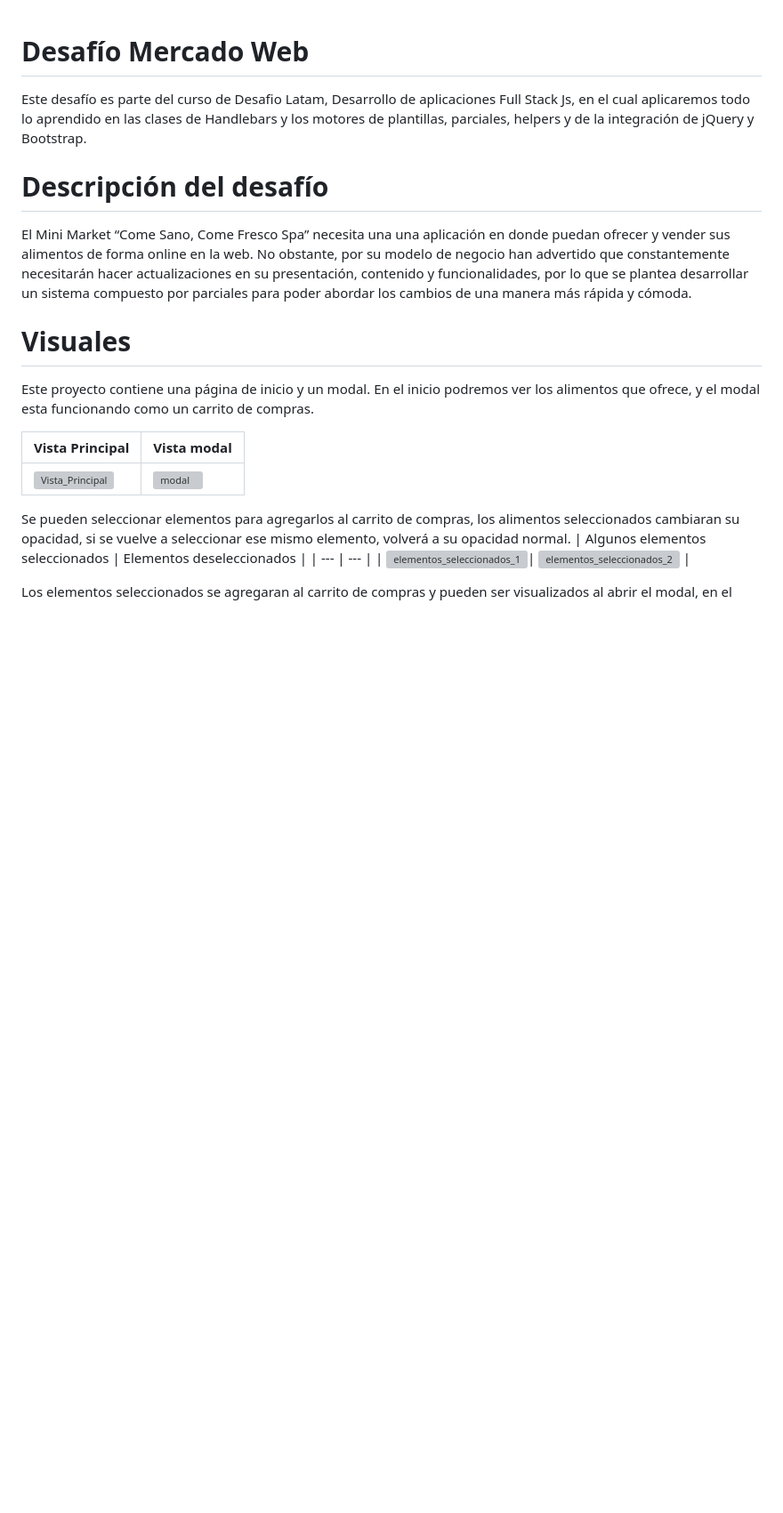
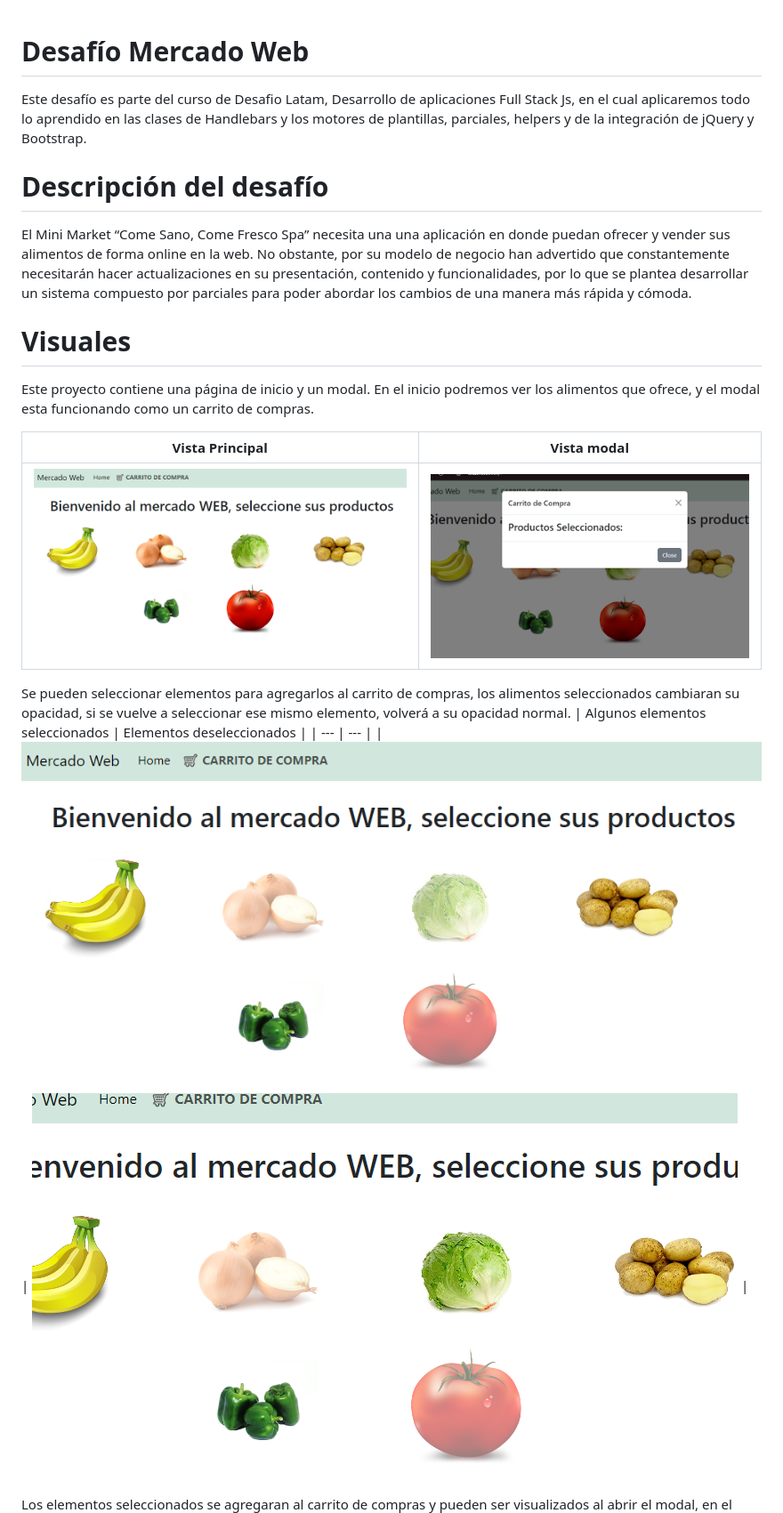
Before and after one commit to jesbell/mercadoWeb, a Markdown page: readme.md, the part around the change printed below. Shown: that part at 89% size. GitHub-like rendering; pictures changed too: assets/img/modal.png (added), assets/img/principal.png (added), assets/img/seleccionados1.png (added); blank space fills up the shorter version; grey boxes are pictures that could not be loaded.

```diff
--- a/readme.md
+++ b/readme.md
@@ -11,12 +11,12 @@ En el inicio podremos ver los alimentos que ofrece, y el modal esta funcionando
 
 | Vista Principal | Vista modal |
 | --- | --- |
-| ![Vista_Principal](/)| ![modal](/) |
+| ![Vista_Principal](/assets/img/principal.png)| ![modal](/assets/img/modal.png) |
 
 Se pueden seleccionar elementos para agregarlos al carrito de compras, los alimentos seleccionados cambiaran su opacidad, si se vuelve a seleccionar ese mismo elemento, volverá a su opacidad normal.
 | Algunos elementos seleccionados | Elementos deseleccionados  |
 | --- | --- |
-| ![elementos_seleccionados_1](/)| ![elementos_seleccionados_2](/) |
+| ![elementos_seleccionados_1](/assets/img/seleccionados1.png)| ![elementos_seleccionados_2](/assets/img/seleccionados2.png) |
 
 Los elementos seleccionados se agregaran al carrito de compras y pueden ser visualizados al abrir el modal, en el menu: CARRITO DE COMPRA
 | Vista Modal 1 | Vista Modal 2   |
```
Also changed, not shown: other parts of readme.md (+1 -1 lines), assets/img/modal1.png (added), assets/img/modal2.png (added).
